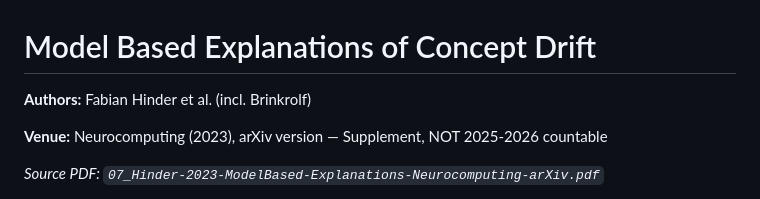
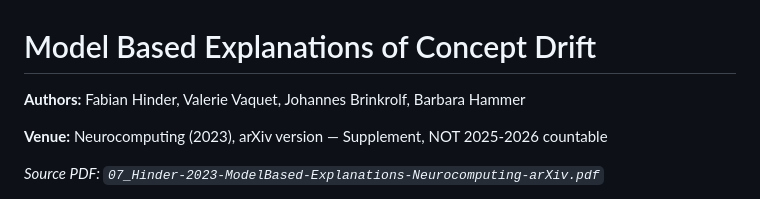
Before and after one commit to ahmedbilalazhar/ml-data-drift-visualization, a Markdown page: Supporting_Papers/07_Hinder-2023-ModelBased-Explanations-Neurocomputing-arXiv.md, the part around the change. Rendered like a GitHub page.

```diff
--- a/Supporting_Papers/07_Hinder-2023-ModelBased-Explanations-Neurocomputing-arXiv.md
+++ b/Supporting_Papers/07_Hinder-2023-ModelBased-Explanations-Neurocomputing-arXiv.md
@@ -1,6 +1,6 @@
 # Model Based Explanations of Concept Drift
 
-**Authors:** Fabian Hinder et al. (incl. Brinkrolf)
+**Authors:** Fabian Hinder, Valerie Vaquet, Johannes Brinkrolf, Barbara Hammer
 
 **Venue:** Neurocomputing (2023), arXiv version — Supplement, NOT 2025-2026 countable
 
```
Also changed, not shown: Supporting_Papers/14_Wang-2020-ConceptExplorer-VAST-arXiv.md (+1 -1 lines), Supporting_Papers/15_Souza-2020-Benchmarking-Streams-DMKD-arXiv.md (+1 -1 lines).
